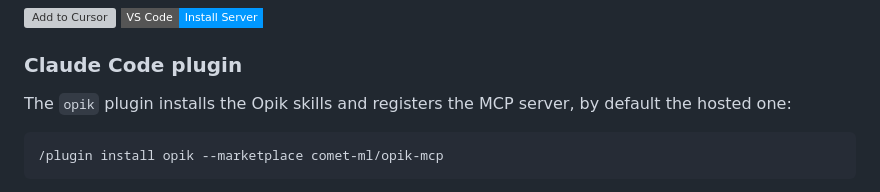
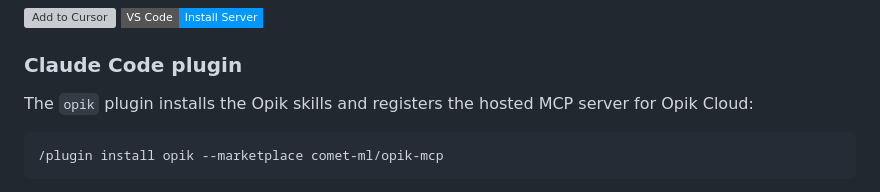
Before and after one commit to comet-ml/opik-mcp, a Markdown page: README.md, the part around the change. Drawn GitHub-style; badges without logos; grey boxes are pictures that could not be loaded.

Commit message:
[OPIK-9161] Say the plugin's server is always Opik Cloud in the README
Co-Authored-By: Claude Opus 5.5 <noreply@anthropic.com>

````diff
--- a/README.md
+++ b/README.md
@@ -80,8 +80,8 @@ it to Cursor or VS Code in one click; other ways to register it by hand are unde
 
 ### Claude Code plugin
 
-The `opik` plugin installs the Opik skills and registers the MCP server, by
-default the hosted one:
+The `opik` plugin installs the Opik skills and registers the hosted MCP server
+for Opik Cloud:
 
 ```
 /plugin install opik --marketplace comet-ml/opik-mcp
````
Also changed, not shown: docs/skills/design-doc.md (+1 -1 lines).
